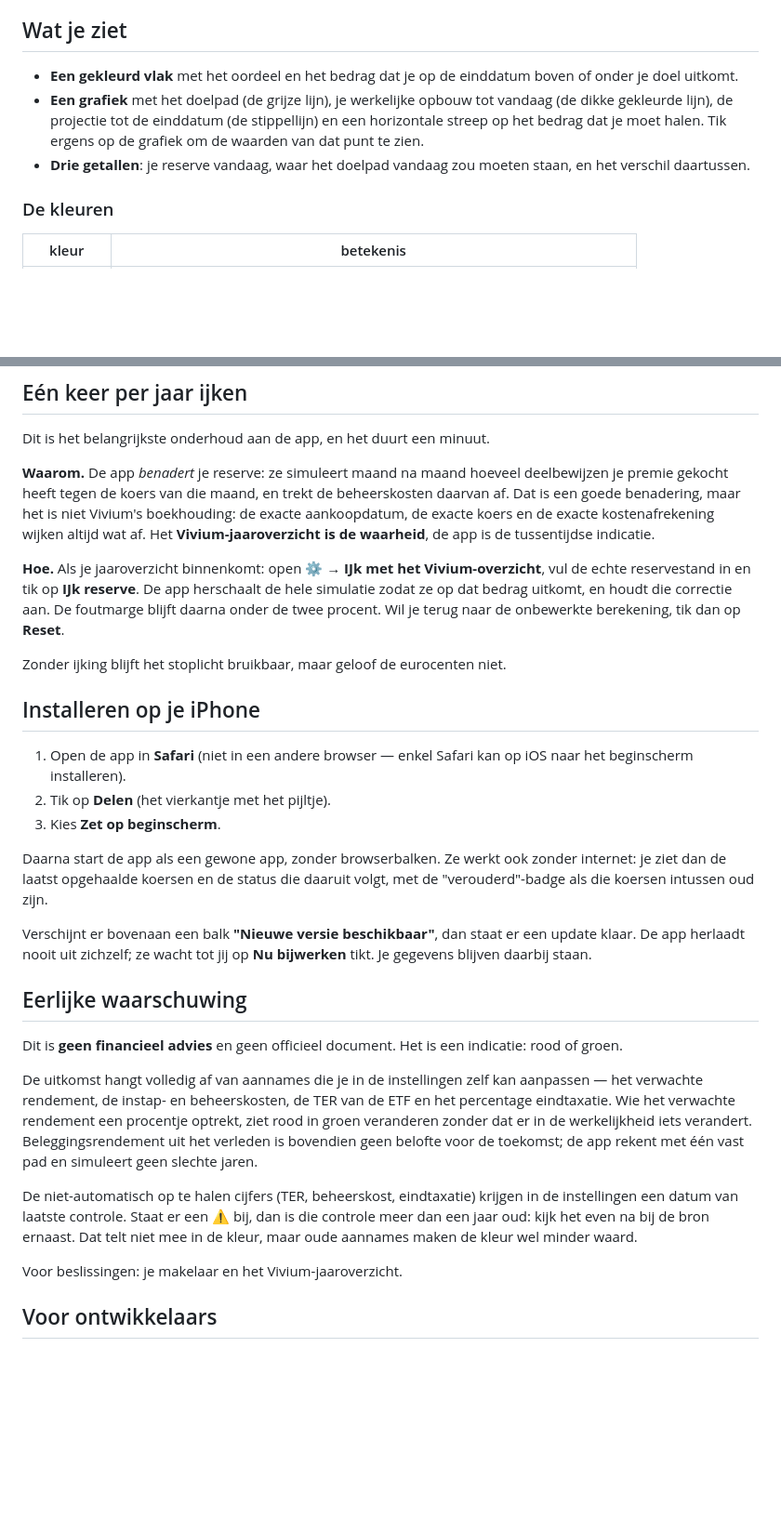
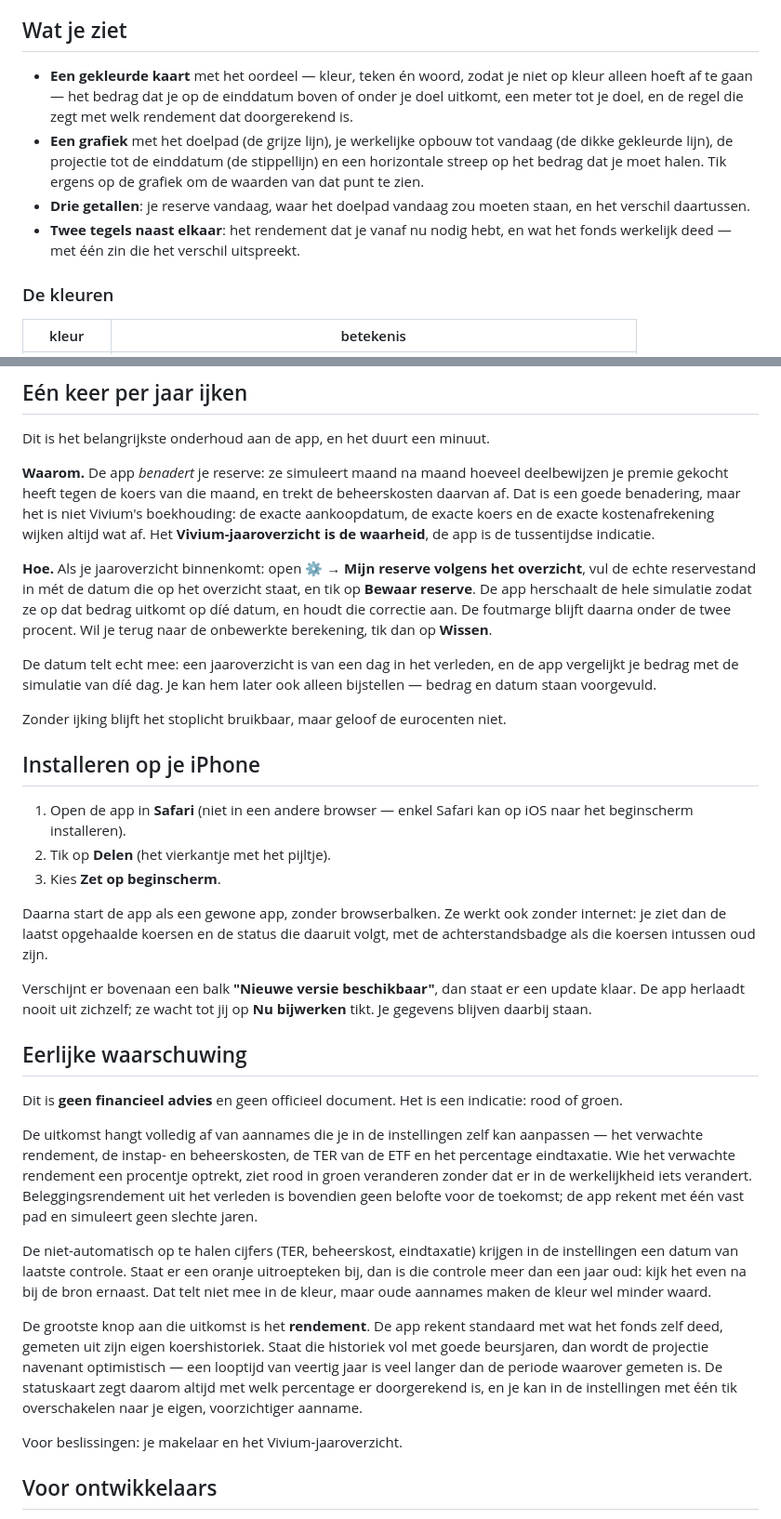
Before and after one commit to mileTielenss/IPT-tracker, a Markdown page: README.md, 2 parts joined by grey strips. Shown at 93% size. Drawn GitHub-style; blank space fills up the shorter version.

Commit message:
Werk de README bij naar wat er nu op het scherm staat
De ijksectie heette nog "IJk met het Vivium-overzicht" met knoppen "IJk
reserve" en "Reset"; die bestaan geen van drieën meer. Ook de datum bij de
reserve, de tegels en de rekenbasis op de statuskaart stonden er nog niet in.

Toegevoegd bij de waarschuwing: dat het gemeten rendement de grootste knop aan
de uitkomst is, en waarom een korte meetperiode een lange projectie optimistisch
maakt.

Co-Authored-By: Claude Opus 5 <noreply@anthropic.com>
Claude-Session: https://claude.ai/code/session_019p9dkBz8vBqdiSYc3BpEVi

```diff
--- a/README.md
+++ b/README.md
@@ -13,14 +13,18 @@ ziet meteen of het goed zit, en je sluit ze weer.
 
 ## Wat je ziet
 
-- **Een gekleurd vlak** met het oordeel en het bedrag dat je op de einddatum
-  boven of onder je doel uitkomt.
+- **Een gekleurde kaart** met het oordeel — kleur, teken én woord, zodat je
+  niet op kleur alleen hoeft af te gaan — het bedrag dat je op de einddatum
+  boven of onder je doel uitkomt, een meter tot je doel, en de regel die zegt
+  met welk rendement dat doorgerekend is.
 - **Een grafiek** met het doelpad (de grijze lijn), je werkelijke opbouw tot
   vandaag (de dikke gekleurde lijn), de projectie tot de einddatum (de
   stippellijn) en een horizontale streep op het bedrag dat je moet halen. Tik
   ergens op de grafiek om de waarden van dat punt te zien.
 - **Drie getallen**: je reserve vandaag, waar het doelpad vandaag zou moeten
   staan, en het verschil daartussen.
+- **Twee tegels naast elkaar**: het rendement dat je vanaf nu nodig hebt, en
+  wat het fonds werkelijk deed — met één zin die het verschil uitspreekt.
 
 ### De kleuren
 
@@ -102,11 +106,16 @@ Vivium's boekhouding: de exacte aankoopdatum, de exacte koers en de exacte
 kostenafrekening wijken altijd wat af. Het **Vivium-jaaroverzicht is de
 waarheid**, de app is de tussentijdse indicatie.
 
-**Hoe.** Als je jaaroverzicht binnenkomt: open ⚙ → **IJk met het
-Vivium-overzicht**, vul de echte reservestand in en tik op **IJk reserve**. De
-app herschaalt de hele simulatie zodat ze op dat bedrag uitkomt, en houdt die
-correctie aan. De foutmarge blijft daarna onder de twee procent. Wil je terug
-naar de onbewerkte berekening, tik dan op **Reset**.
+**Hoe.** Als je jaaroverzicht binnenkomt: open ⚙ → **Mijn reserve volgens het
+overzicht**, vul de echte reservestand in mét de datum die op het overzicht
+staat, en tik op **Bewaar reserve**. De app herschaalt de hele simulatie zodat
+ze op dat bedrag uitkomt op díé datum, en houdt die correctie aan. De
+foutmarge blijft daarna onder de twee procent. Wil je terug naar de onbewerkte
+berekening, tik dan op **Wissen**.
+
+De datum telt echt mee: een jaaroverzicht is van een dag in het verleden, en
+de app vergelijkt je bedrag met de simulatie van díé dag. Je kan hem later ook
+alleen bijstellen — bedrag en datum staan voorgevuld.
 
 Zonder ijking blijft het stoplicht bruikbaar, maar geloof de eurocenten niet.
 
@@ -119,7 +128,7 @@ Zonder ijking blijft het stoplicht bruikbaar, maar geloof de eurocenten niet.
 
 Daarna start de app als een gewone app, zonder browserbalken. Ze werkt ook
 zonder internet: je ziet dan de laatst opgehaalde koersen en de status die
-daaruit volgt, met de "verouderd"-badge als die koersen intussen oud zijn.
+daaruit volgt, met de achterstandsbadge als die koersen intussen oud zijn.
 
 Verschijnt er bovenaan een balk **"Nieuwe versie beschikbaar"**, dan staat er
 een update klaar. De app herlaadt nooit uit zichzelf; ze wacht tot jij op **Nu
@@ -138,9 +147,18 @@ verandert. Beleggingsrendement uit het verleden is bovendien geen belofte voor
 de toekomst; de app rekent met één vast pad en simuleert geen slechte jaren.
 
 De niet-automatisch op te halen cijfers (TER, beheerskost, eindtaxatie) krijgen
-in de instellingen een datum van laatste controle. Staat er een ⚠️ bij, dan is
-die controle meer dan een jaar oud: kijk het even na bij de bron ernaast. Dat
-telt niet mee in de kleur, maar oude aannames maken de kleur wel minder waard.
+in de instellingen een datum van laatste controle. Staat er een oranje
+uitroepteken bij, dan is die controle meer dan een jaar oud: kijk het even na
+bij de bron ernaast. Dat telt niet mee in de kleur, maar oude aannames maken de
+kleur wel minder waard.
+
+De grootste knop aan die uitkomst is het **rendement**. De app rekent standaard
+met wat het fonds zelf deed, gemeten uit zijn eigen koershistoriek. Staat die
+historiek vol met goede beursjaren, dan wordt de projectie navenant
+optimistisch — een looptijd van veertig jaar is veel langer dan de periode
+waarover gemeten is. De statuskaart zegt daarom altijd met welk percentage er
+doorgerekend is, en je kan in de instellingen met één tik overschakelen naar je
+eigen, voorzichtiger aanname.
 
 Voor beslissingen: je makelaar en het Vivium-jaaroverzicht.
 
```
